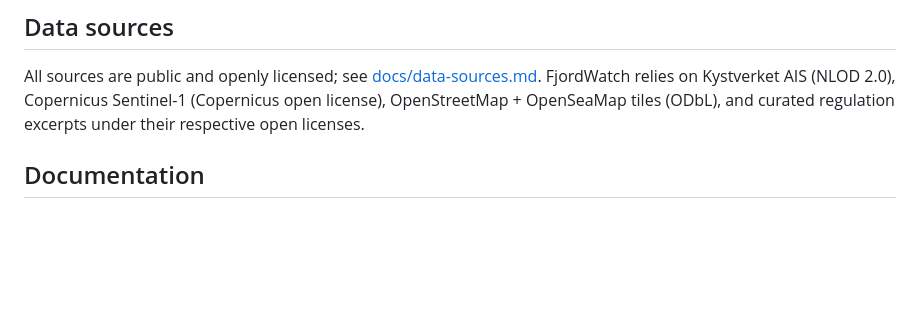
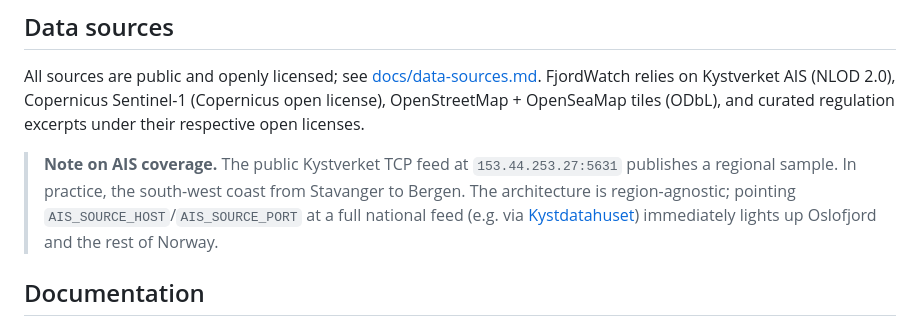
Before and after one commit to ErdemKilci/fjordwatch, a Markdown page: README.md, the part around the change. GitHub-like rendering; blank space fills up the shorter version.

Commit message:
docs: note that the public Kystverket feed is regional, not national
A reviewer firing up the stack and seeing only south-west-coast vessels
should know up front that the architecture is correct and the limitation
is upstream. Add a one-paragraph note to the README that the public TCP
feed publishes a regional sample (Stavanger to Bergen in practice) and
point at Kystdatahuset for the full national feed.

Co-Authored-By: Claude Opus 4.7 (1M context) <noreply@anthropic.com>

```diff
--- a/README.md
+++ b/README.md
@@ -132,6 +132,13 @@ Kystverket AIS (NLOD 2.0), Copernicus Sentinel-1 (Copernicus open license),
 OpenStreetMap + OpenSeaMap tiles (ODbL), and curated regulation excerpts
 under their respective open licenses.
 
+> **Note on AIS coverage.** The public Kystverket TCP feed at
+> `153.44.253.27:5631` publishes a regional sample. In practice, the
+> south-west coast from Stavanger to Bergen. The architecture is
+> region-agnostic; pointing `AIS_SOURCE_HOST`/`AIS_SOURCE_PORT` at a full
+> national feed (e.g. via [Kystdatahuset](https://kystdatahuset.no))
+> immediately lights up Oslofjord and the rest of Norway.
+
 ## Documentation
 
 - [Specification](./FjordWatch-SPEC.md): the full project spec, including phase-by-phase build order.
```
